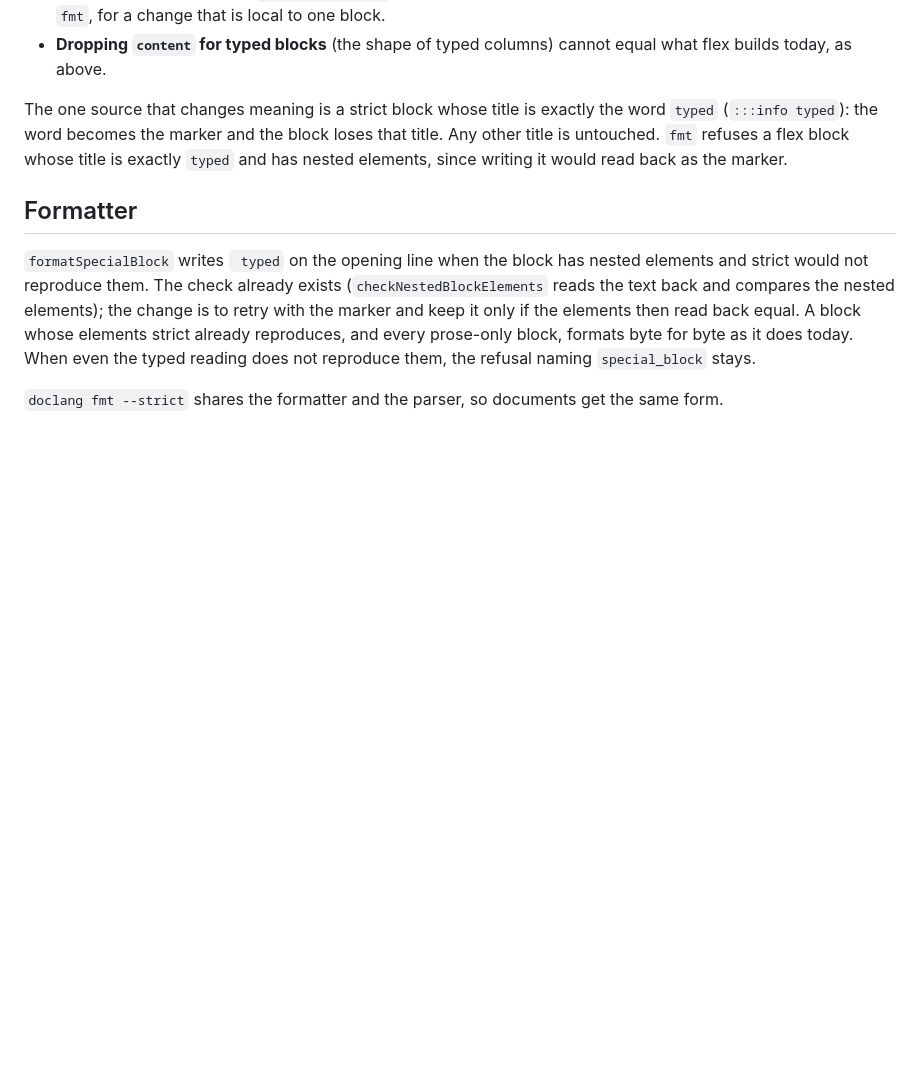
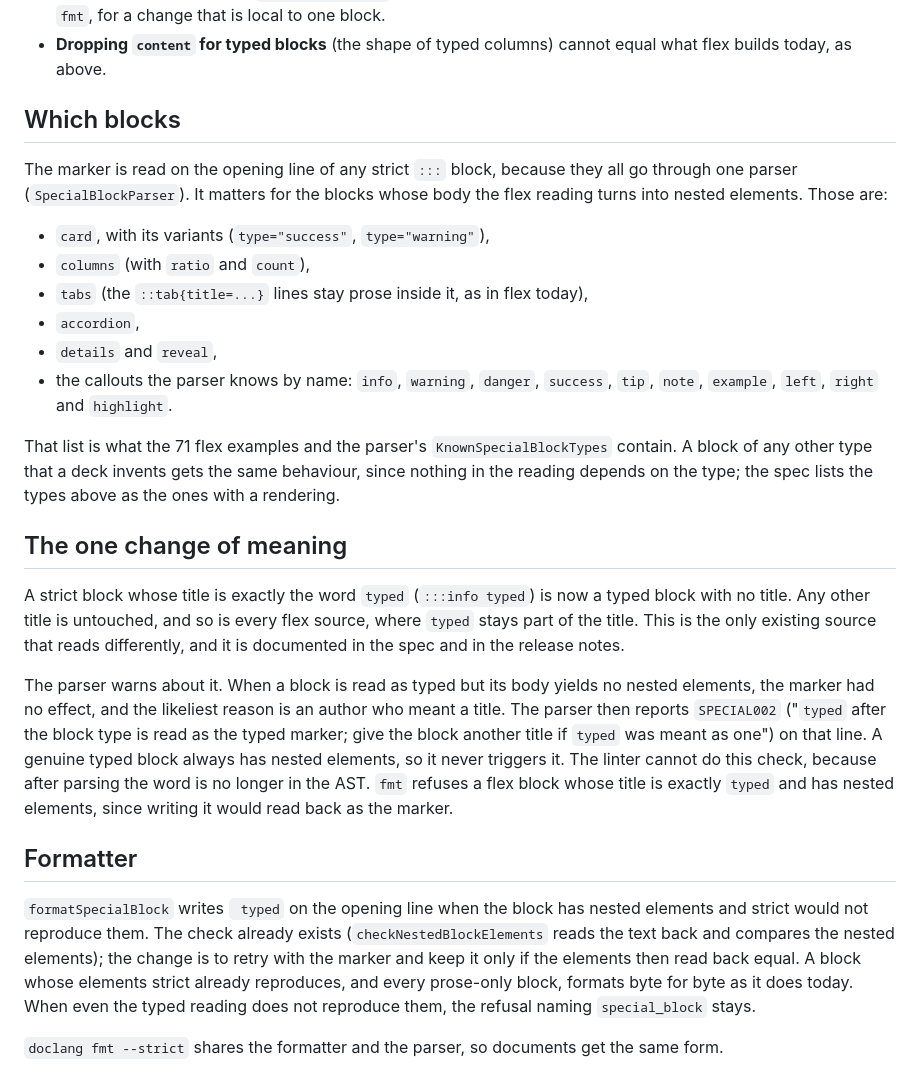
Before and after one commit to ziradocs/toolchain, a Markdown page: docs/portable-typed-blocks.md, the part around one of its changes. Rendered like a GitHub page; blank space fills up the shorter version.

```diff
--- a/docs/portable-typed-blocks.md
+++ b/docs/portable-typed-blocks.md
@@ -82,11 +82,42 @@ Why a marker and not the alternatives:
 - **Dropping `content` for typed blocks** (the shape of typed columns) cannot
   equal what flex builds today, as above.
 
-The one source that changes meaning is a strict block whose title is exactly
-the word `typed` (`:::info typed`): the word becomes the marker and the block
-loses that title. Any other title is untouched. `fmt` refuses a flex block whose
-title is exactly `typed` and has nested elements, since writing it would read
-back as the marker.
+## Which blocks
+
+The marker is read on the opening line of any strict `:::` block, because they
+all go through one parser (`SpecialBlockParser`). It matters for the blocks whose
+body the flex reading turns into nested elements. Those are:
+
+- `card`, with its variants (`type="success"`, `type="warning"`),
+- `columns` (with `ratio` and `count`),
+- `tabs` (the `::tab{title=...}` lines stay prose inside it, as in flex today),
+- `accordion`,
+- `details` and `reveal`,
+- the callouts the parser knows by name: `info`, `warning`, `danger`, `success`,
+  `tip`, `note`, `example`, `left`, `right` and `highlight`.
+
+That list is what the 71 flex examples and the parser's `KnownSpecialBlockTypes`
+contain. A block of any other type that a deck invents gets the same behaviour,
+since nothing in the reading depends on the type; the spec lists the types above
+as the ones with a rendering.
+
+## The one change of meaning
+
+A strict block whose title is exactly the word `typed` (`:::info typed`) is now
+a typed block with no title. Any other title is untouched, and so is every flex
+source, where `typed` stays part of the title. This is the only existing source
+that reads differently, and it is documented in the spec and in the release
+notes.
+
+The parser warns about it. When a block is read as typed but its body yields no
+nested elements, the marker had no effect, and the likeliest reason is an author
+who meant a title. The parser then reports `SPECIAL002` ("`typed` after the block
+type is read as the typed marker; give the block another title if `typed` was
+meant as one") on that line. A genuine typed block always has nested elements,
+so it never triggers it. The linter cannot do this check, because after parsing
+the word is no longer in the AST. `fmt` refuses a flex block whose title is
+exactly `typed` and has nested elements, since writing it would read back as the
+marker.
 
 ## Formatter
 
```
Also changed, not shown: other parts of docs/portable-typed-blocks.md (+43 -12 lines).
